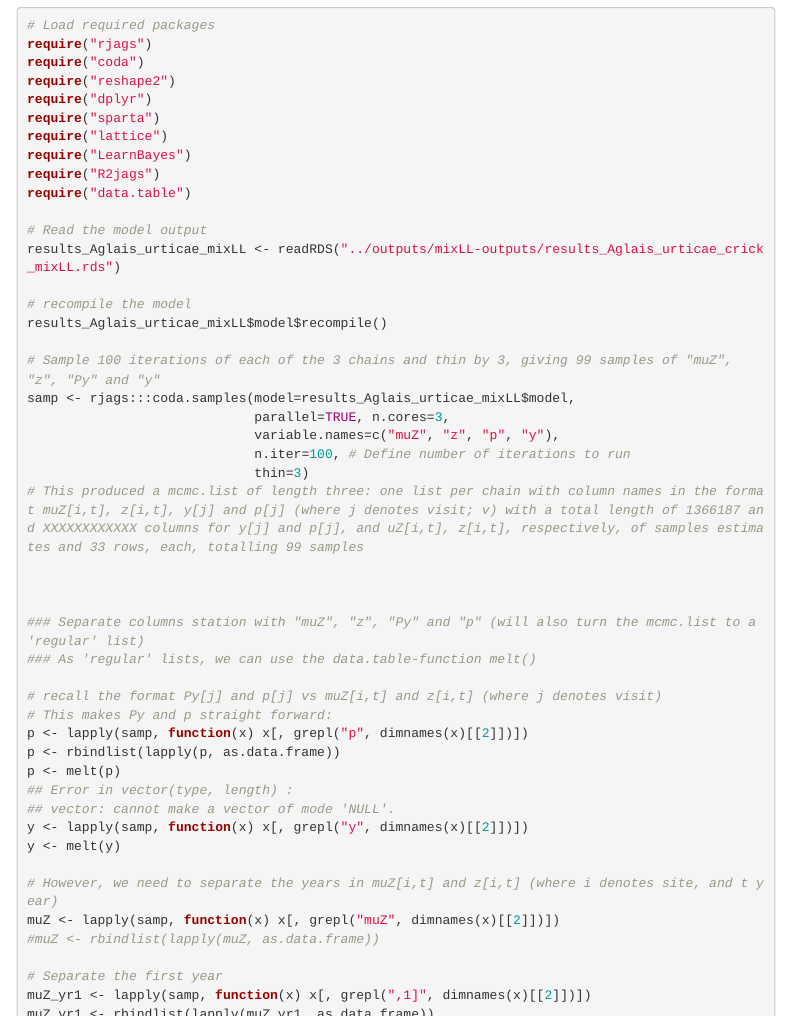
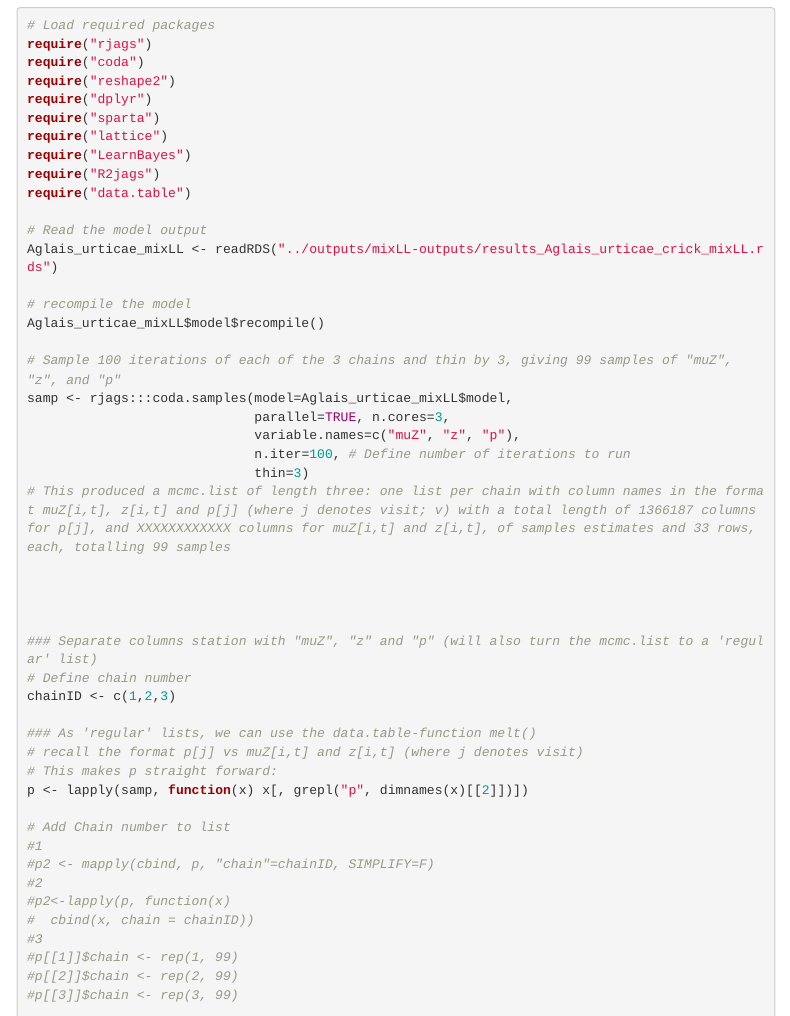
Before and after one commit to galinajonsson/LepidopteraTrends, an R Markdown document (analyses/07-ModelSelection.Rmd): the page in a window 1100 px wide, from 16220 px down, and a second part further down, joined at a grey line. Rendered offline with R 4.5, knitr and Pandoc, with nearby package versions; some code elsewhere in the file could not run offline; menus at the side of the page are left out.

Commit message:
progress on Wright residuals

```diff
--- a/analyses/07-ModelSelection.Rmd
+++ b/analyses/07-ModelSelection.Rmd
@@ -1165,70 +1165,83 @@ require("R2jags")
 require("data.table")
 
 # Read the model output
-results_Aglais_urticae_mixLL <- readRDS("../outputs/mixLL-outputs/results_Aglais_urticae_crick_mixLL.rds")
+Aglais_urticae_mixLL <- readRDS("../outputs/mixLL-outputs/results_Aglais_urticae_crick_mixLL.rds")
 
 # recompile the model
-results_Aglais_urticae_mixLL$model$recompile()
-
-# Sample 100 iterations of each of the 3 chains and thin by 3, giving 99 samples of "muZ", "z", "Py" and "y"
-samp <- rjags:::coda.samples(model=results_Aglais_urticae_mixLL$model,
+Aglais_urticae_mixLL$model$recompile()
+
+# Sample 100 iterations of each of the 3 chains and thin by 3, giving 99 samples of "muZ", "z", and "p"
+samp <- rjags:::coda.samples(model=Aglais_urticae_mixLL$model,
                              parallel=TRUE, n.cores=3,
-                             variable.names=c("muZ", "z", "p", "y"),
+                             variable.names=c("muZ", "z", "p"),
                              n.iter=100, # Define number of iterations to run
                              thin=3)
-# This produced a mcmc.list of length three: one list per chain with column names in the format muZ[i,t], z[i,t], y[j] and p[j] (where j denotes visit; v) with a total length of 1366187 and XXXXXXXXXXXX columns for y[j] and p[j], and uZ[i,t], z[i,t], respectively, of samples estimates and 33 rows, each, totalling 99 samples
-
-
-
-### Separate columns station with "muZ", "z", "Py" and "p" (will also turn the mcmc.list to a 'regular' list)
+# This produced a mcmc.list of length three: one list per chain with column names in the format muZ[i,t], z[i,t] and p[j] (where j denotes visit; v) with a total length of 1366187 columns for p[j], and XXXXXXXXXXXX columns for muZ[i,t] and z[i,t], of samples estimates and 33 rows, each, totalling 99 samples
+
+
+
+
+### Separate columns station with "muZ", "z" and "p" (will also turn the mcmc.list to a 'regular' list)
+# Define chain number
+chainID <- c(1,2,3)
+
 ### As 'regular' lists, we can use the data.table-function melt()
-
-# recall the format Py[j] and p[j] vs muZ[i,t] and z[i,t] (where j denotes visit)
-# This makes Py and p straight forward:
+# recall the format p[j] vs muZ[i,t] and z[i,t] (where j denotes visit)
+# This makes p straight forward:
 p <- lapply(samp, function(x) x[, grepl("p", dimnames(x)[[2]])])
+
+# Add Chain number to list
+#1
+#p2 <- mapply(cbind, p, "chain"=chainID, SIMPLIFY=F)
+#2
+#p2<-lapply(p, function(x)
+#  cbind(x, chain = chainID))
+#3
+#p[[1]]$chain <- rep(1, 99)
+#p[[2]]$chain <- rep(2, 99)
+#p[[3]]$chain <- rep(3, 99)
+
 p <- rbindlist(lapply(p, as.data.frame))
 p <- melt(p)
-## Error in vector(type, length) :
-## vector: cannot make a vector of mode 'NULL'.
-y <- lapply(samp, function(x) x[, grepl("y", dimnames(x)[[2]])])
-y <- melt(y)
-
-# However, we need to separate the years in muZ[i,t] and z[i,t] (where i denotes site, and t year)
+
+#### However, we need to separate the years in muZ[i,t] and z[i,t] (where i denotes site, and t year)
 muZ <- lapply(samp, function(x) x[, grepl("muZ", dimnames(x)[[2]])])
-#muZ <- rbindlist(lapply(muZ, as.data.frame))
+muZ <- rbindlist(lapply(muZ, as.data.frame))
+muZ <- melt(muZ)
 
 # Separate the first year
-muZ_yr1 <- lapply(samp, function(x) x[, grepl(",1]", dimnames(x)[[2]])])
-muZ_yr1 <- rbindlist(lapply(muZ_yr1, as.data.frame))
-muZ_yr1 <- melt(muZ_yr1)
+#muZ_yr1 <- lapply(muZ, function(x) x[, grepl(",1]", dimnames(x)[[2]])])
+#muZ_yr1 <- rbindlist(lapply(muZ_yr1, as.data.frame))
+#muZ_yr1 <- melt(muZ_yr1)
 
 z <- lapply(samp, function(x) x[, grepl("z", dimnames(x)[[2]])])
+z <- rbindlist(lapply(z, as.data.frame))
+z <- melt(z)
 # Separate the first year
-z_yr1 <- lapply(samp, function(x) x[, grepl(",1]", dimnames(x)[[2]])])
-z_yr1 <- melt(z_yr1)
-
-
-
-
-# Use the 99 sets of probabilities & sample a vector of simulated observations under the model, by treating each visit as a potential Bernoulli trial. Here, we use rbinom as Bernoulli trial
-Y_rep <- lapply(Py, function(x) apply(x, 1:2, rbinom, n=1, size=1))
-
-Y_rep2 <- melt(Y_rep)
-
+#z_yr1 <- lapply(z, function(x) x[, grepl(",1]", dimnames(x)[[2]])])
+#z_yr1 <- rbindlist(lapply(z_yr1, as.data.frame))
+#z_yr1 <- melt(z_yr1)
 
 
 
 #### Tidy data
 
-# Tidy VisitID column
-muZ$VisitID <- as.character(gsub(muZ$Var2, pa="muZ\\[", repl=""))
-muZ$VisitID <- as.numeric(gsub(muZ$VisitID, pa="\\]", repl=""))
+# Tidy VisitID column for p
+p$VisitID <- as.character(gsub(p$variable, pa="p\\[", repl=""))
+p$VisitID <- as.numeric(gsub(p$VisitID, pa="\\]", repl=""))
+
+# Tidy year and site columns for muZ and z
+muZ$Site <- as.character(gsub(muZ$variable, pa="muZ\\[", repl=""))
+muZ$Site <- as.numeric(gsub(muZ$Site, pa="\\,[:digit:]\\]", repl=""))
+muZ$Year <- as.character(gsub(muZ$variable, pa="muZ\\[[:digit:]\\,", repl=""))
+muZ$Year <- as.numeric(gsub(muZ$Year, pa="\\]", repl=""))
+
+
 z$VisitID <- as.character(gsub(z$Var2, pa="z\\[", repl=""))
 z$VisitID <- as.numeric(gsub(p$VisitID, pa="\\]", repl=""))
-p$VisitID <- as.character(gsub(p$variable, pa="p\\[", repl=""))
-p$VisitID <- as.numeric(gsub(p$VisitID, pa="\\]", repl=""))
-Py$VisitID <- as.character(gsub(z$Var2, pa="Py\\[", repl=""))
-Py$VisitID <- as.numeric(gsub(p$VisitID, pa="\\]", repl=""))
+
+
+
 
 # Tidy iteration
 muZ$iter <- with(muZ, Var1 + max(Var1)*(L1 - 1))
```
Also changed, not shown: analyses/07-ModelSelection.Rmd (5 more changed lines).
